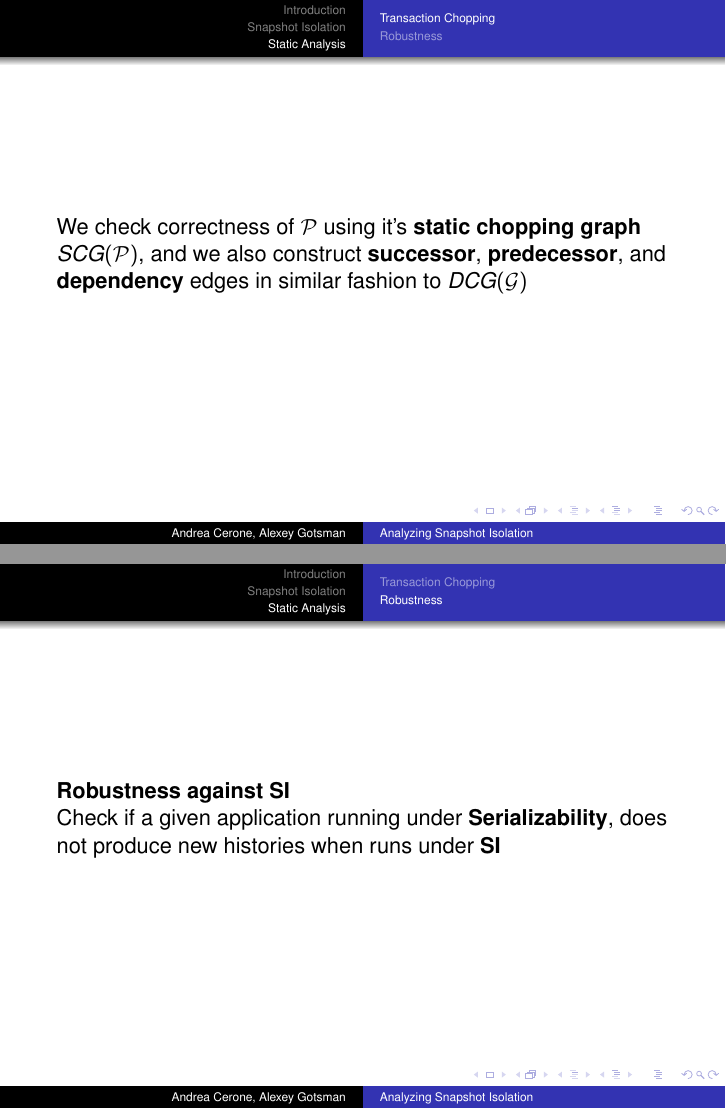
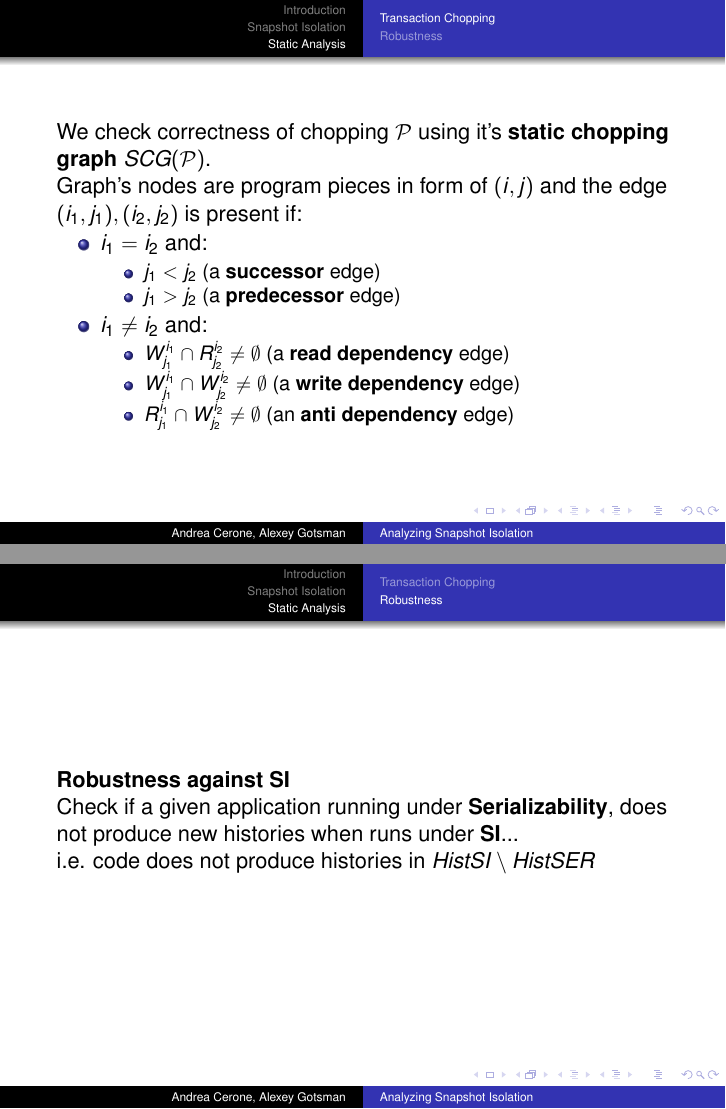
Before and after one commit to dimakuz/analyzing-snapshot-isolation-pres, LaTeX slides (snapshot-isolation.tex): pages 63 and 67 of 69 before the commit and pages 63 and 68 of 70 after it, joined at a grey line. Compiled offline with pdfLaTeX.

Commit message:
More changes to transaction chopping and others

```diff
--- a/snapshot-isolation.tex
+++ b/snapshot-isolation.tex
@@ -662,7 +664,21 @@ For $transfer$ session we have 2 program pieces with
 \end{frame}
 
 \begin{frame}
-We check correctness of $\mathcal{P}$ using it's \textbf{static chopping graph} $SCG(\mathcal{P})$, and we also construct \textbf{successor}, \textbf{predecessor}, and \textbf{dependency} edges in similar fashion to $DCG(\mathcal{G})$
+	We check correctness of chopping $\mathcal{P}$ using it's \textbf{static chopping graph} $SCG(\mathcal{P})$.\\
+	Graph's nodes are program pieces in form of $(i, j)$ and the edge $(i_1, j_1), (i_2, j_2)$ is present if:
+	\begin{itemize}
+		\item $i_1 = i_2$ and:
+		\begin{itemize}
+			\item $j_1 < j_2$ (a \textbf{successor} edge)
+			\item $j_1 > j_2$ (a \textbf{predecessor} edge)
+		\end{itemize}
+		\item $i_1 \ne i_2$ and:
+		\begin{itemize}
+			\item $W^{i_1}_{j_1}\cap R^{i_2}_{j_2} \ne \emptyset$ (a \textbf{read dependency} edge)
+			\item $W^{i_1}_{j_1}\cap W^{i_2}_{j_2} \ne \emptyset$ (a \textbf{write dependency} edge)
+			\item $R^{i_1}_{j_1}\cap W^{i_2}_{j_2} \ne \emptyset$ (an \textbf{anti dependency} edge)
+		\end{itemize}
+	\end{itemize}
 \end{frame}
 
 \begin{frame}
@@ -685,5 +704,7 @@ The chopping defined by $\mathcal{P}$ is correct if $SCG(\mathcal{P})$ contains
+\begin{frame}
 	\textbf{Robustness against SI} \\
-	Check if a given application running under \textbf{Serializability}, does not produce new histories when runs under \textbf{SI}
+	Check if a given application running under \textbf{Serializability}, does not produce new histories when runs under \textbf{SI}... \\
+	i.e. code does not produce histories in $HistSI \setminus HistSER$
 \end{frame}
 
 
```
Also changed, not shown: snapshot-isolation.pdf, snapshot-isolation.tex (71 more changed lines). Lines whose indentation alone changed are shown as unchanged.
